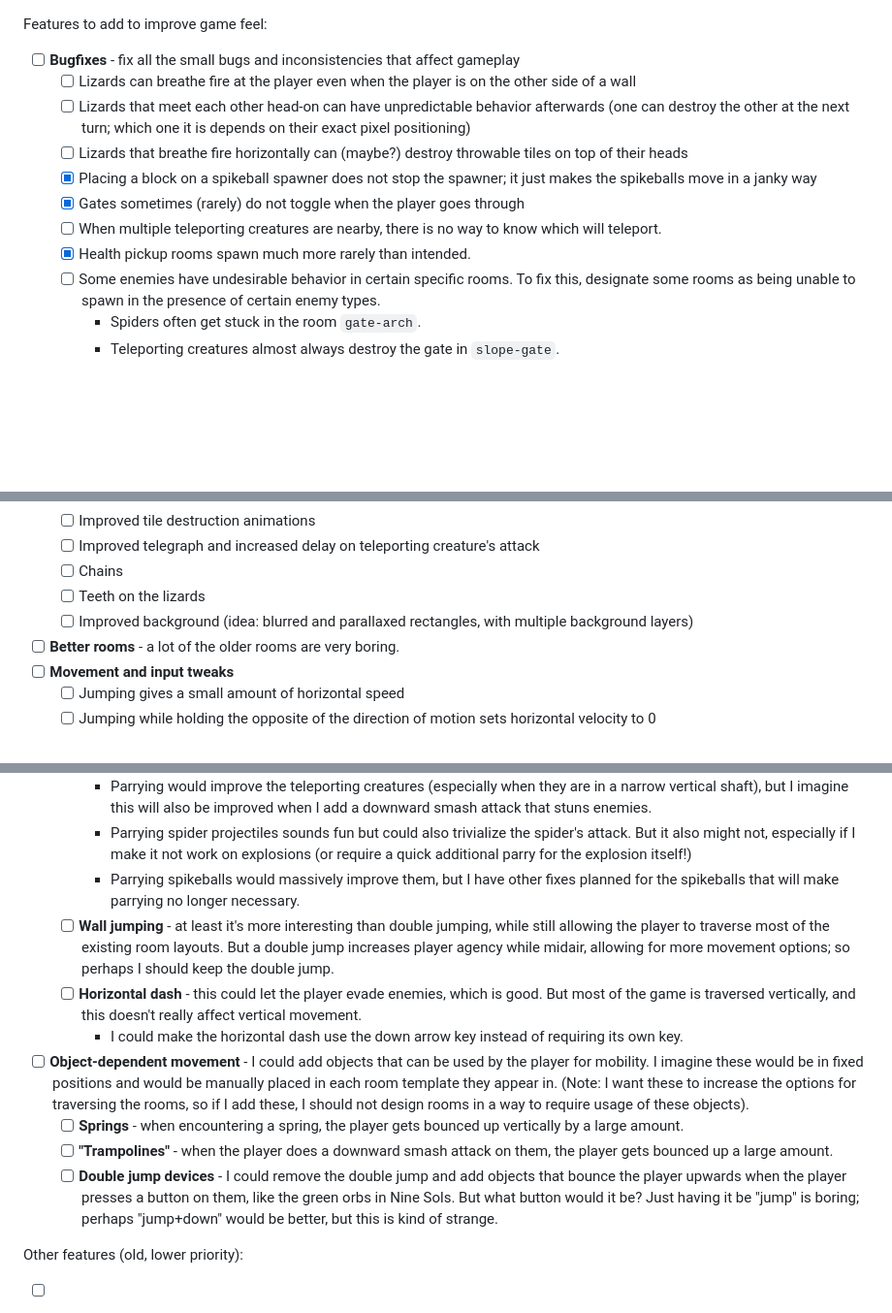
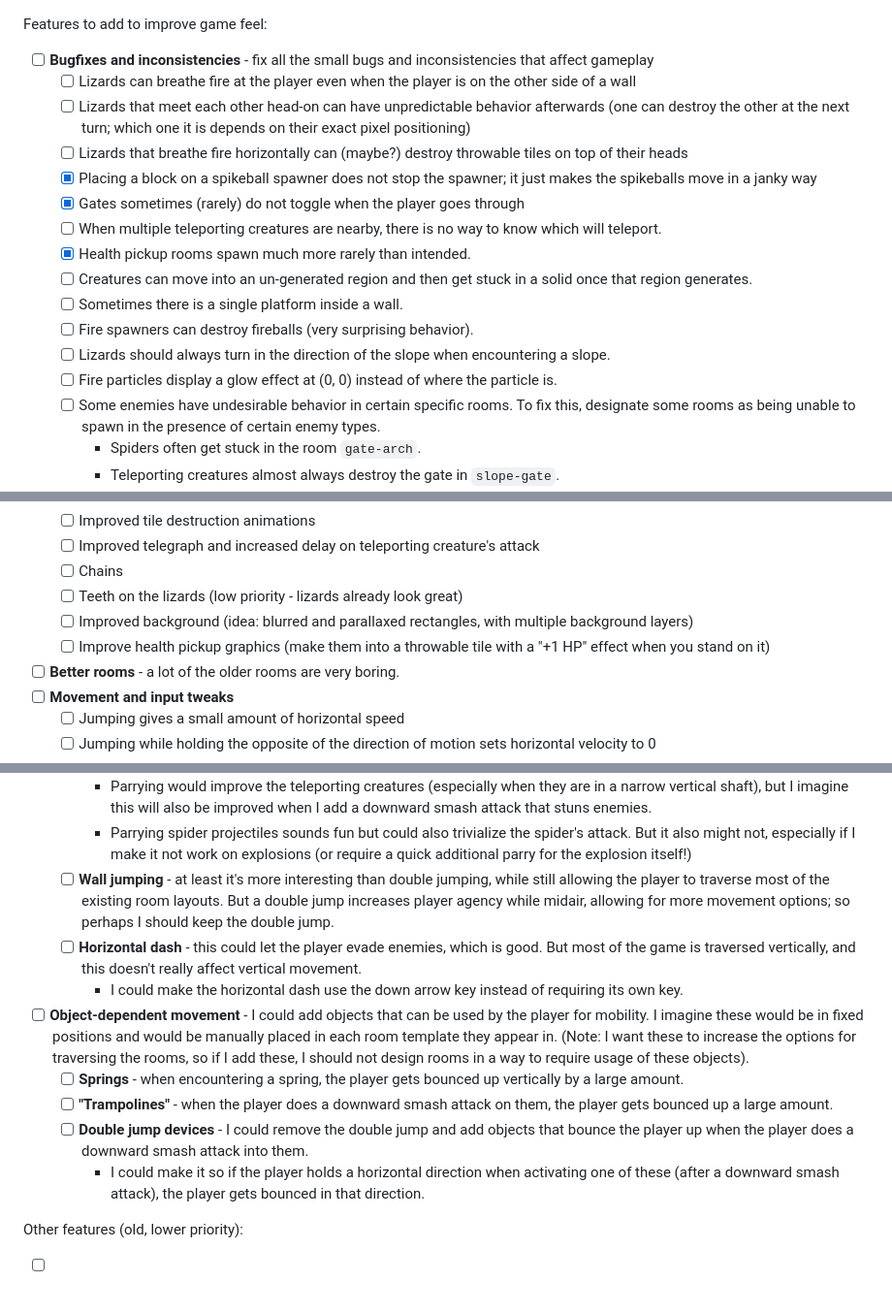
Before and after one commit to rclaytondev/arachnomechanica, a Markdown page: notes/plans/todo.md, 3 parts joined by grey strips. Shown at 97% size. Rendered like a GitHub page; blank space fills up the shorter version.

Commit message:
update todo list

```diff
--- a/notes/plans/todo.md
+++ b/notes/plans/todo.md
@@ -1,5 +1,5 @@
 Features to add to improve game feel:
-- [ ] **Bugfixes** - fix all the small bugs and inconsistencies that affect gameplay
+- [ ] **Bugfixes and inconsistencies** - fix all the small bugs and inconsistencies that affect gameplay
 	- [ ] Lizards can breathe fire at the player even when the player is on the other side of a wall
 	- [ ] Lizards that meet each other head-on can have unpredictable behavior afterwards (one can destroy the other at the next turn; which one it is depends on their exact pixel positioning)
 	- [ ] Lizards that breathe fire horizontally can (maybe?) destroy throwable tiles on top of their heads
@@ -7,6 +7,11 @@ Features to add to improve game feel:
 	- [x] Gates sometimes (rarely) do not toggle when the player goes through
 	- [ ] When multiple teleporting creatures are nearby, there is no way to know which will teleport.
 	- [x] Health pickup rooms spawn much more rarely than intended.
+	- [ ] Creatures can move into an un-generated region and then get stuck in a solid once that region generates.
+	- [ ] Sometimes there is a single platform inside a wall.
+	- [ ] Fire spawners can destroy fireballs (very surprising behavior).
+	- [ ] Lizards should always turn in the direction of the slope when encountering a slope.
+	- [ ] Fire particles display a glow effect at (0, 0) instead of where the particle is.
 	- [ ] Some enemies have undesirable behavior in certain specific rooms. To fix this, designate some rooms as being unable to spawn in the presence of certain enemy types.
 		- Spiders often get stuck in the room `gate-arch`.
 		- Teleporting creatures almost always destroy the gate in `slope-gate`.
@@ -26,8 +31,9 @@ Features to add to improve game feel:
 	- [ ] Improved tile destruction animations
 	- [ ] Improved telegraph and increased delay on teleporting creature's attack
 	- [ ] Chains
-	- [ ] Teeth on the lizards
+	- [ ] Teeth on the lizards (low priority - lizards already look great)
 	- [ ] Improved background (idea: blurred and parallaxed rectangles, with multiple background layers)
+	- [ ] Improve health pickup graphics (make them into a throwable tile with a "+1 HP" effect when you stand on it)
 - [ ] **Better rooms** - a lot of the older rooms are very boring.
 - [ ] **Movement and input tweaks**
 	- [ ] Jumping gives a small amount of horizontal speed
@@ -65,14 +73,14 @@ More drastic measures to improve game feel (to be implemented if the above are i
 		- Parrying could possibly mess up the laser gameplay which is already perfect. A single laser can be bypassed easily with a parry, but I imagine that dodging and parrying several lasers simultaneously could be very fun.
 		- Parrying would improve the teleporting creatures (especially when they are in a narrow vertical shaft), but I imagine this will also be improved when I add a downward smash attack that stuns enemies.
 		- Parrying spider projectiles sounds fun but could also trivialize the spider's attack. But it also might not, especially if I make it not work on explosions (or require a quick additional parry for the explosion itself!)
-		- Parrying spikeballs would massively improve them, but I have other fixes planned for the spikeballs that will make parrying no longer necessary.
 	- [ ] **Wall jumping** - at least it's more interesting than double jumping, while still allowing the player to traverse most of the existing room layouts. But a double jump increases player agency while midair, allowing for more movement options; so perhaps I should keep the double jump.
 	- [ ] **Horizontal dash** - this could let the player evade enemies, which is good. But most of the game is traversed vertically, and this doesn't really affect vertical movement.
 		- I could make the horizontal dash use the down arrow key instead of requiring its own key.
 - [ ] **Object-dependent movement** - I could add objects that can be used by the player for mobility. I imagine these would be in fixed positions and would be manually placed in each room template they appear in. (Note: I want these to increase the options for traversing the rooms, so if I add these, I should not design rooms in a way to require usage of these objects).
 	- [ ] **Springs** - when encountering a spring, the player gets bounced up vertically by a large amount.
 	- [ ] **"Trampolines"** - when the player does a downward smash attack on them, the player gets bounced up a large amount.
-	- [ ] **Double jump devices** - I could remove the double jump and add objects that bounce the player upwards when the player presses a button on them, like the green orbs in Nine Sols. But what button would it be? Just having it be "jump" is boring; perhaps "jump+down" would be better, but this is kind of strange.
+	- [ ] **Double jump devices** - I could remove the double jump and add objects that bounce the player up when the player does a downward smash attack into them.
+		- I could make it so if the player holds a horizontal direction when activating one of these (after a downward smash attack), the player gets bounced in that direction.
 
 Other features (old, lower priority):
 - [ ] Fancier overlay text (add lines above and below where it says "Floor 01")
```
Also changed, not shown: other parts of notes/plans/todo.md (+2 -0 lines).
